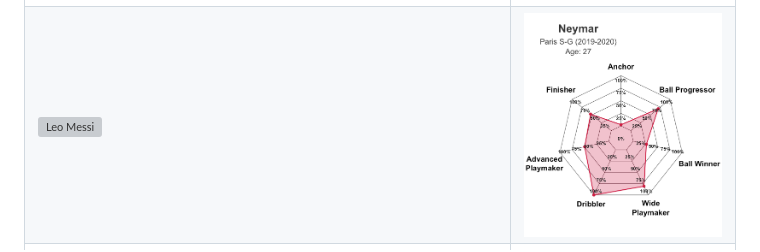
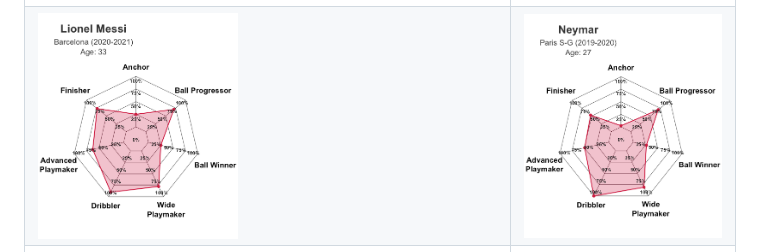
Before and after one commit to tirdod/football_market_value_and_player_archetypes, a Markdown page: README.md, the part around the change. GitHub-like rendering; grey boxes are pictures that could not be loaded.

```diff
--- a/README.md
+++ b/README.md
@@ -73,7 +73,7 @@ Some sample player archetype player plots are included below:
     <td><img src="images/st_mbappe_2022_23.png" alt="Kylian Mbappe" width="200" /></td>
   </tr>
   <tr>
-    <td><img src="images/messi_2020_21.png" alt="Leo Messi" width="200" /></td>
+    <td><img src="images/am_messi_2020_21.png" alt="Leo Messi" width="200" /></td>
     <td><img src="images/w_neymar_2019_20.png" alt="Neymar" width="200" /></td>
   </tr>
   <tr>
```
